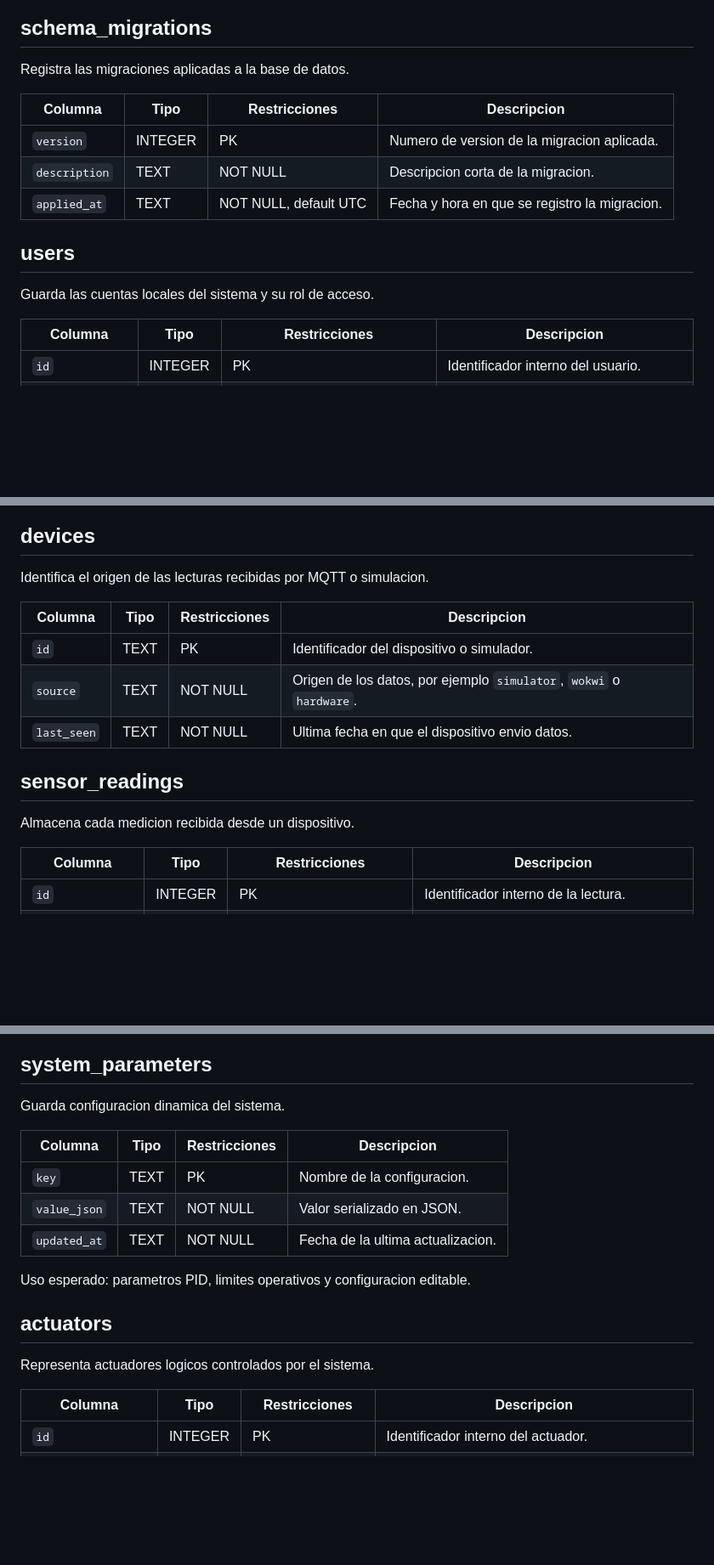
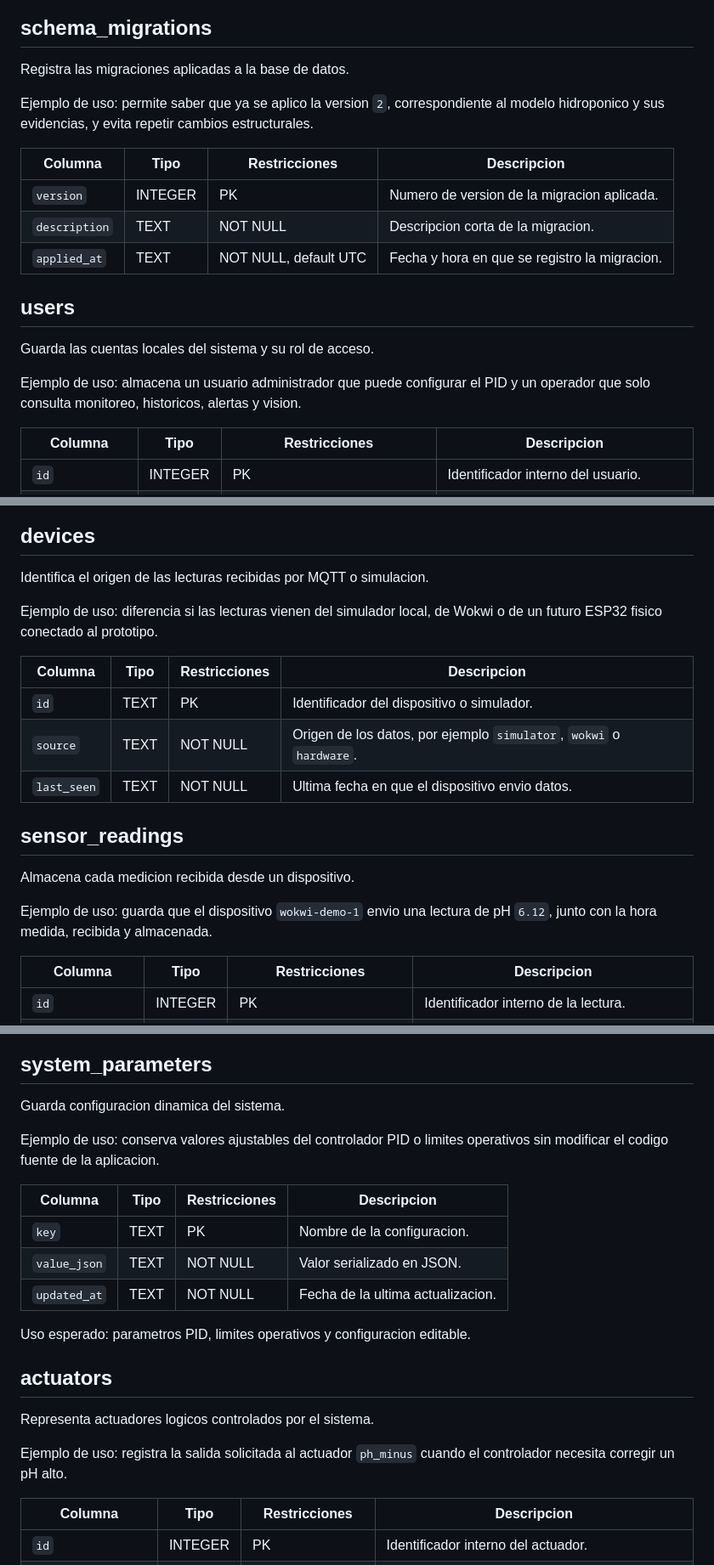
Before and after one commit to Renzodv12/dashboardhidro, a Markdown page: diagramas/DICCIONARIO_DATOS.md, 3 parts joined by grey strips. Shown at 85% size. Rendered like a GitHub page; blank space fills up the shorter version.

Commit message:
docs: agregar ejemplos al diccionario de datos

```diff
--- a/diagramas/DICCIONARIO_DATOS.md
+++ b/diagramas/DICCIONARIO_DATOS.md
@@ -17,6 +17,9 @@ sistema hidroponico. La fuente tecnica del esquema esta en `app/schema.sql` y
 
 Registra las migraciones aplicadas a la base de datos.
 
+Ejemplo de uso: permite saber que ya se aplico la version `2`, correspondiente
+al modelo hidroponico y sus evidencias, y evita repetir cambios estructurales.
+
 | Columna | Tipo | Restricciones | Descripcion |
 | --- | --- | --- | --- |
 | `version` | INTEGER | PK | Numero de version de la migracion aplicada. |
@@ -26,6 +29,9 @@ Registra las migraciones aplicadas a la base de datos.
 ## users
 
 Guarda las cuentas locales del sistema y su rol de acceso.
+
+Ejemplo de uso: almacena un usuario administrador que puede configurar el PID y
+un operador que solo consulta monitoreo, historicos, alertas y vision.
 
 | Columna | Tipo | Restricciones | Descripcion |
 | --- | --- | --- | --- |
@@ -68,6 +77,9 @@ Valores iniciales:
 
 Identifica el origen de las lecturas recibidas por MQTT o simulacion.
 
+Ejemplo de uso: diferencia si las lecturas vienen del simulador local, de Wokwi
+o de un futuro ESP32 fisico conectado al prototipo.
+
 | Columna | Tipo | Restricciones | Descripcion |
 | --- | --- | --- | --- |
 | `id` | TEXT | PK | Identificador del dispositivo o simulador. |
@@ -77,6 +89,9 @@ Identifica el origen de las lecturas recibidas por MQTT o simulacion.
 ## sensor_readings
 
 Almacena cada medicion recibida desde un dispositivo.
+
+Ejemplo de uso: guarda que el dispositivo `wokwi-demo-1` envio una lectura de
+pH `6.12`, junto con la hora medida, recibida y almacenada.
 
 | Columna | Tipo | Restricciones | Descripcion |
 | --- | --- | --- | --- |
@@ -121,6 +139,9 @@ Indice unico parcial: `alerts_open(sensor_type_id, device_id, condition)` cuando
 
 Guarda configuracion dinamica del sistema.
 
+Ejemplo de uso: conserva valores ajustables del controlador PID o limites
+operativos sin modificar el codigo fuente de la aplicacion.
+
 | Columna | Tipo | Restricciones | Descripcion |
 | --- | --- | --- | --- |
 | `key` | TEXT | PK | Nombre de la configuracion. |
@@ -132,6 +153,9 @@ Uso esperado: parametros PID, limites operativos y configuracion editable.
 ## actuators
 
 Representa actuadores logicos controlados por el sistema.
+
+Ejemplo de uso: registra la salida solicitada al actuador `ph_minus` cuando el
+controlador necesita corregir un pH alto.
 
 | Columna | Tipo | Restricciones | Descripcion |
 | --- | --- | --- | --- |
```
Also changed, not shown: other parts of diagramas/DICCIONARIO_DATOS.md (+21 -0 lines).
